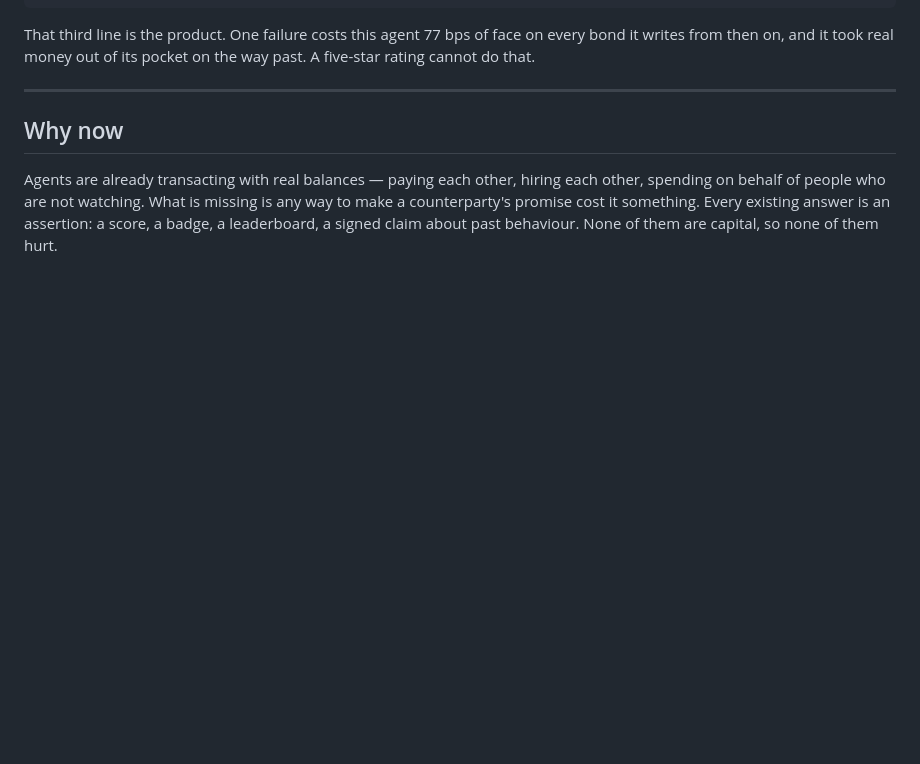
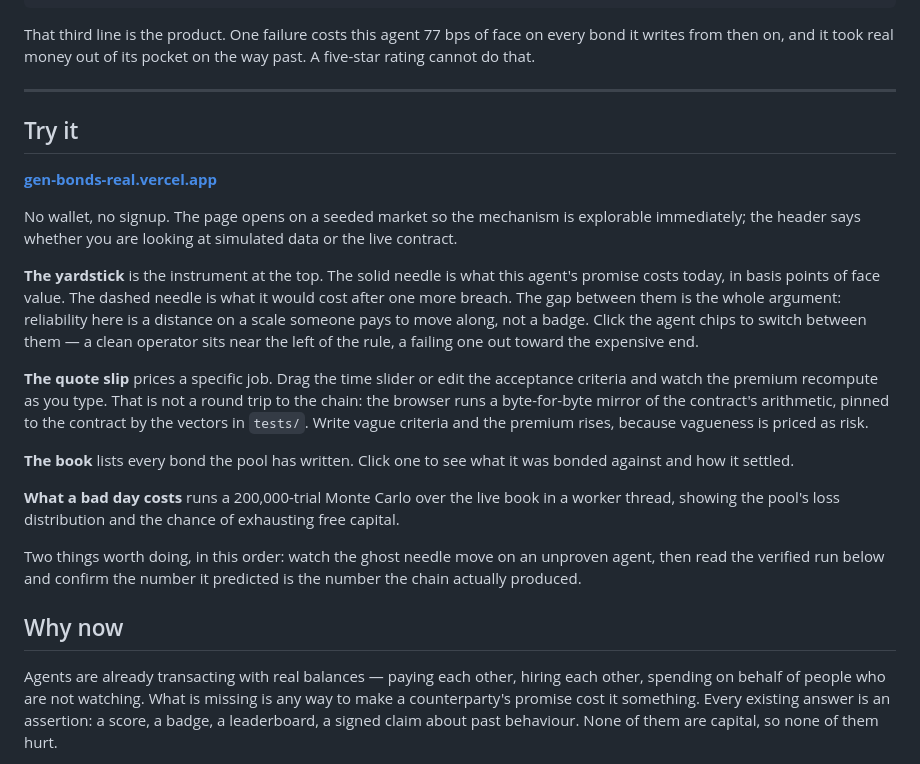
Before and after one commit to rundem01/gen-bonds, a Markdown page: README.md, the part around the change. Rendered like a GitHub page; blank space fills up the shorter version.

Commit message:
Add a how-to-use guide and live links

```diff
--- a/README.md
+++ b/README.md
@@ -23,6 +23,38 @@ every bond it writes from then on, and it took real money out of its pocket on
 the way past. A five-star rating cannot do that.
 
 ---
+
+## Try it
+
+**[gen-bonds-real.vercel.app](https://gen-bonds-real.vercel.app)**
+
+No wallet, no signup. The page opens on a seeded market so the mechanism is
+explorable immediately; the header says whether you are looking at simulated
+data or the live contract.
+
+**The yardstick** is the instrument at the top. The solid needle is what this
+agent's promise costs today, in basis points of face value. The dashed needle
+is what it would cost after one more breach. The gap between them is the whole
+argument: reliability here is a distance on a scale someone pays to move along,
+not a badge. Click the agent chips to switch between them — a clean operator
+sits near the left of the rule, a failing one out toward the expensive end.
+
+**The quote slip** prices a specific job. Drag the time slider or edit the
+acceptance criteria and watch the premium recompute as you type. That is not a
+round trip to the chain: the browser runs a byte-for-byte mirror of the
+contract's arithmetic, pinned to the contract by the vectors in `tests/`. Write
+vague criteria and the premium rises, because vagueness is priced as risk.
+
+**The book** lists every bond the pool has written. Click one to see what it was
+bonded against and how it settled.
+
+**What a bad day costs** runs a 200,000-trial Monte Carlo over the live book in
+a worker thread, showing the pool's loss distribution and the chance of
+exhausting free capital.
+
+Two things worth doing, in this order: watch the ghost needle move on an
+unproven agent, then read the verified run below and confirm the number it
+predicted is the number the chain actually produced.
 
 ## Why now
 
```
Also changed, not shown: PITCH.md (+1 -0 lines), SUBMISSION.md (+7 -0 lines).
